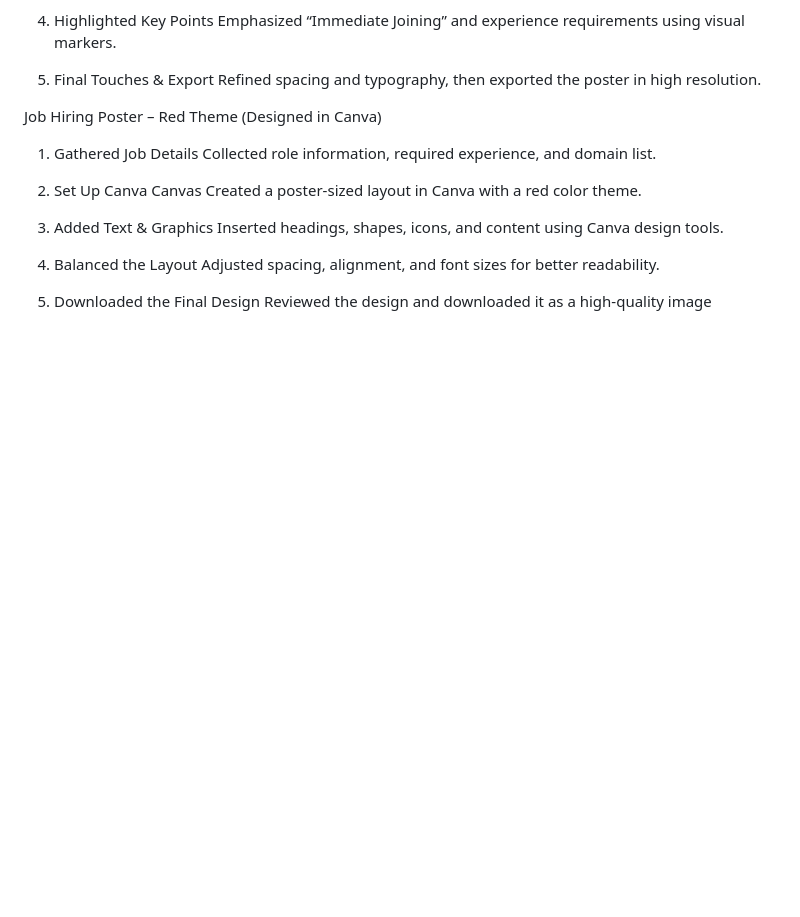
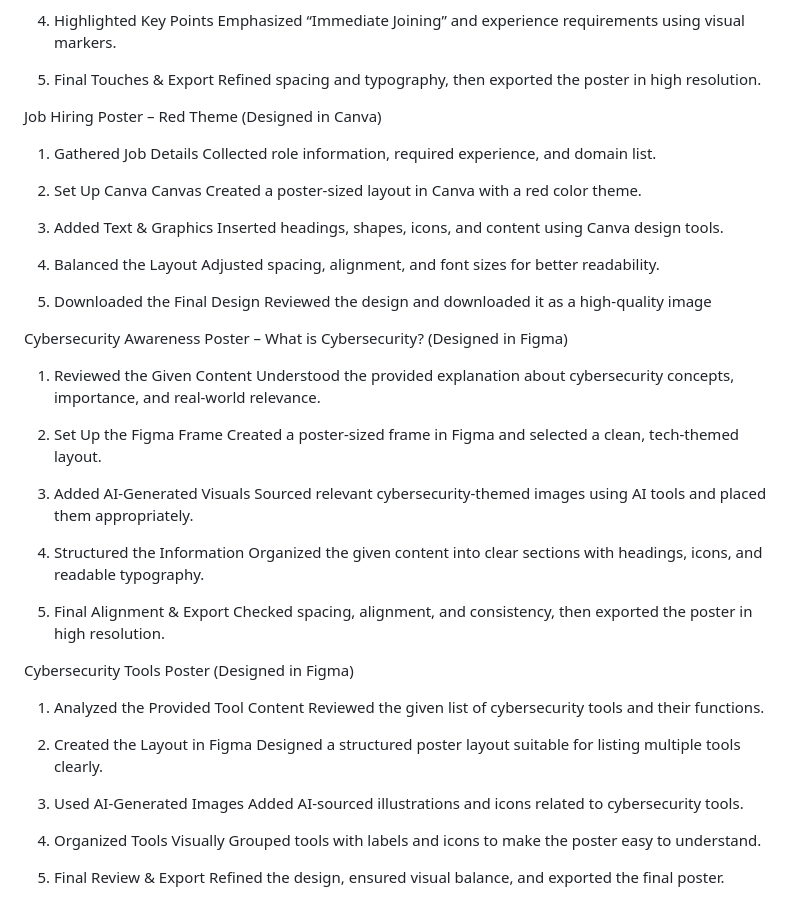
Before and after one commit to csuitetechlabs123-bot/Arya, a Markdown page: README.md, the part around the change. Rendered like a GitHub page; blank space fills up the shorter version.

Commit message:
Document design process for cybersecurity posters
Added detailed steps for designing cybersecurity awareness and tools posters in Figma.

```diff
--- a/README.md
+++ b/README.md
@@ -148,3 +148,42 @@
 
  5. Downloaded the Final Design
     Reviewed the design and downloaded it as a high-quality image
+
+
+
+ Cybersecurity Awareness Poster – What is Cybersecurity? (Designed in Figma)
+
+
+ 1. Reviewed the Given Content
+    Understood the provided explanation about cybersecurity concepts, importance, and real-world relevance.
+
+ 2. Set Up the Figma Frame
+    Created a poster-sized frame in Figma and selected a clean, tech-themed layout.
+
+ 3. Added AI-Generated Visuals
+    Sourced relevant cybersecurity-themed images using AI tools and placed them appropriately.
+
+ 4. Structured the Information
+    Organized the given content into clear sections with headings, icons, and readable typography.
+
+ 5. Final Alignment & Export
+    Checked spacing, alignment, and consistency, then exported the poster in high resolution.
+
+
+ Cybersecurity Tools Poster (Designed in Figma)
+
+
+ 1. Analyzed the Provided Tool Content
+    Reviewed the given list of cybersecurity tools and their functions.
+
+ 2. Created the Layout in Figma
+    Designed a structured poster layout suitable for listing multiple tools clearly.
+
+ 3. Used AI-Generated Images
+    Added AI-sourced illustrations and icons related to cybersecurity tools.
+
+ 4. Organized Tools Visually
+    Grouped tools with labels and icons to make the poster easy to understand.
+
+ 5. Final Review & Export
+    Refined the design, ensured visual balance, and exported the final poster.
```
